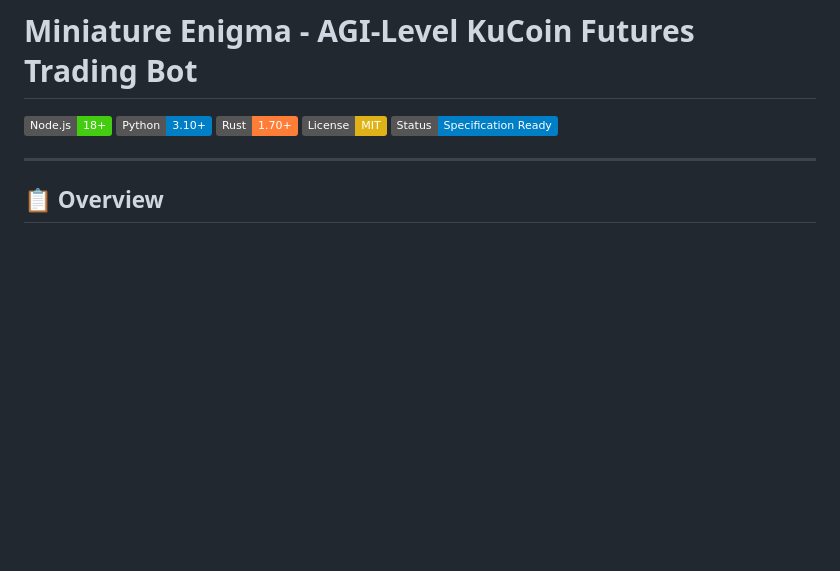
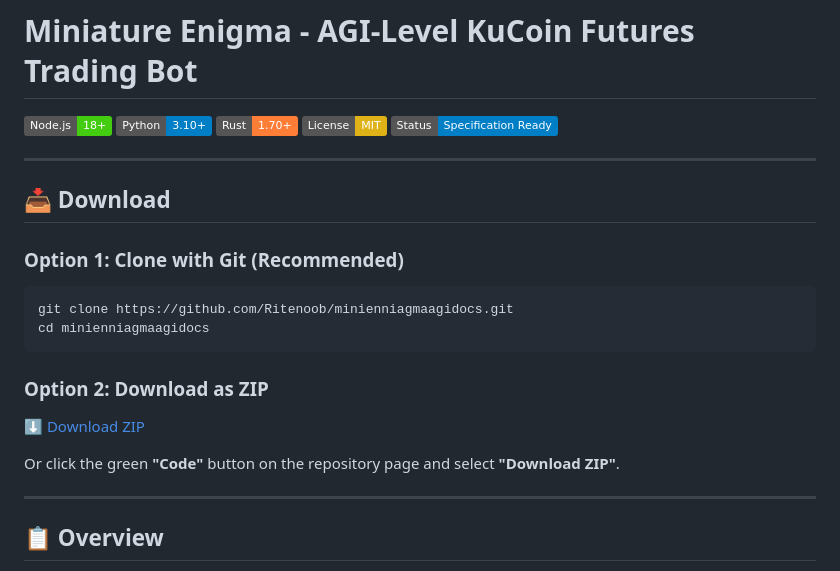
Before and after one commit to Ritenoob/minienniagmaagidocs, a Markdown page: README.md, the part around the change. Rendered like a GitHub page; badges without logos; blank space fills up the shorter version.

Commit message:
Add download instructions to README.md
Co-authored-by: Ritenoob <157643234+Ritenoob@users.noreply.github.com>

````diff
--- a/README.md
+++ b/README.md
@@ -5,6 +5,21 @@
 [![Rust](https://img.shields.io/badge/Rust-1.70+-orange)](https://www.rust-lang.org/)
 [![License](https://img.shields.io/badge/License-MIT-yellow)](#license)
 [![Status](https://img.shields.io/badge/Status-Specification_Ready-informational)](#status)
+
+---
+
+## 📥 Download
+
+### Option 1: Clone with Git (Recommended)
+```bash
+git clone https://github.com/Ritenoob/minienniagmaagidocs.git
+cd minienniagmaagidocs
+```
+
+### Option 2: Download as ZIP
+[⬇️ Download ZIP](https://github.com/Ritenoob/minienniagmaagidocs/archive/refs/heads/main.zip)
+
+Or click the green **"Code"** button on the repository page and select **"Download ZIP"**.
 
 ---
 
````
